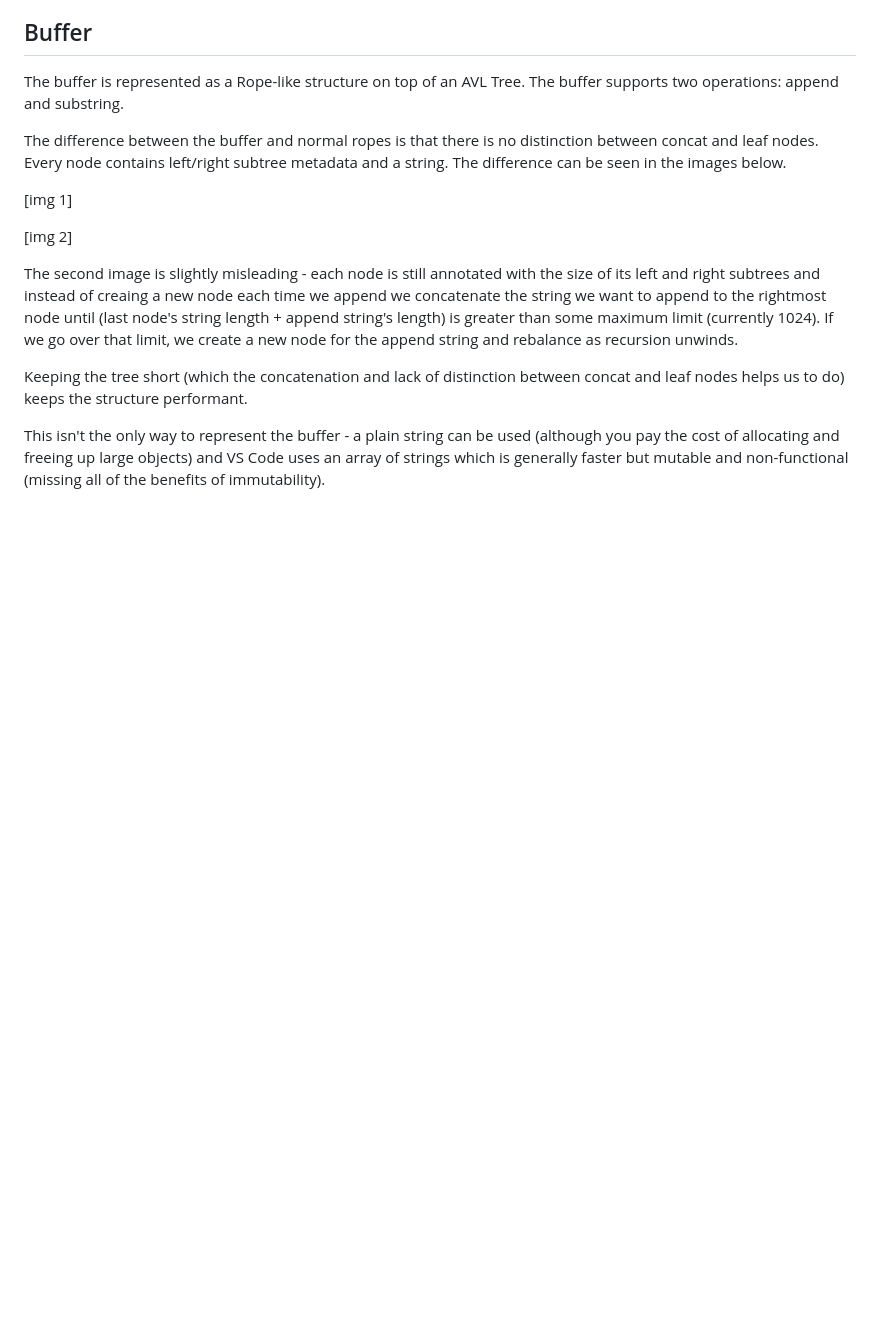
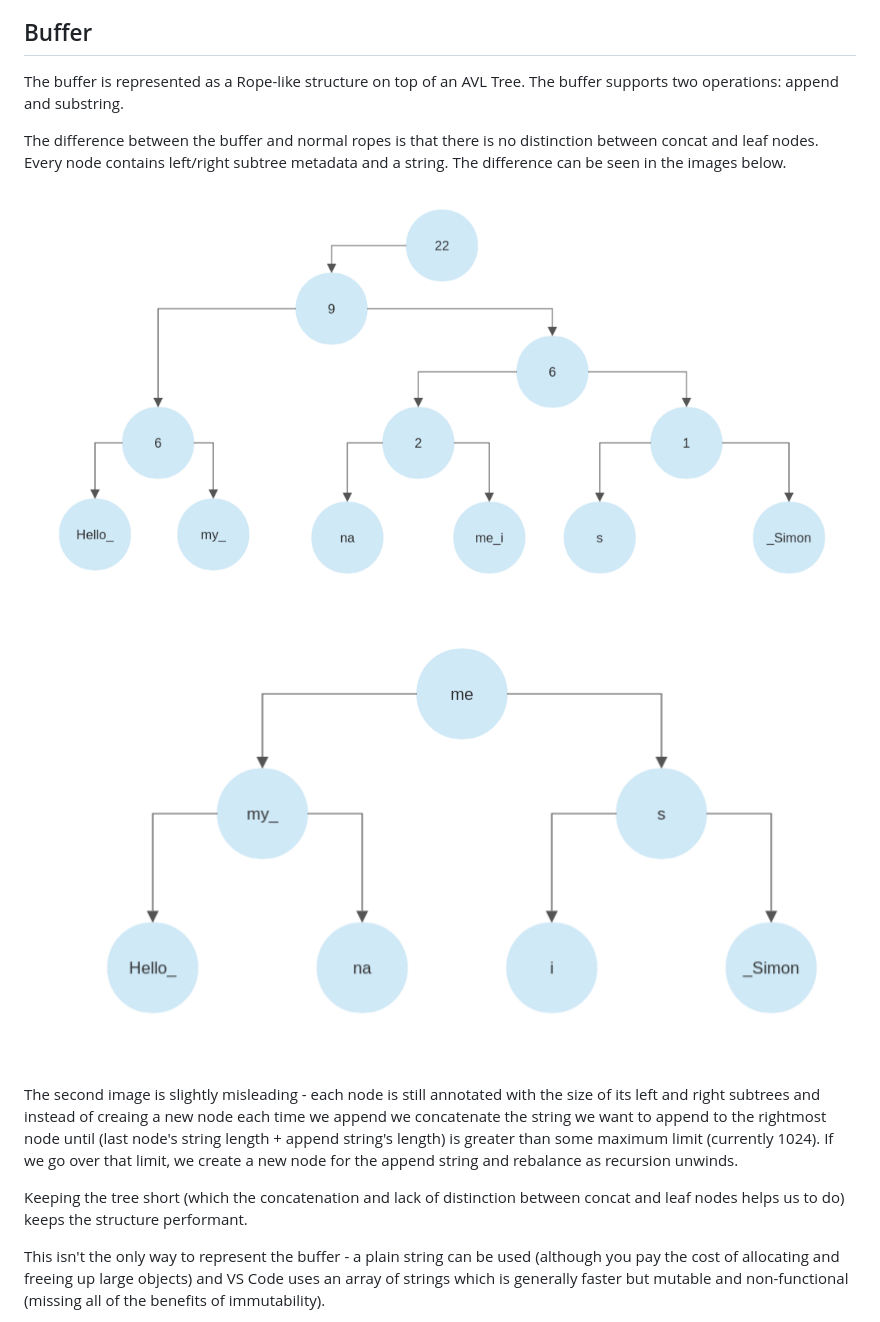
Before and after one commit to hummy123/ocaml-piecerope, a Markdown page: design/readme.MD, the part around the change printed below. Drawn GitHub-style; pictures changed too: design/buffer-no-concat.png (added), design/rope-concat.png (added); blank space fills up the shorter version.

Commit message:
add design docs (is this good enough?)

```diff
--- a/design/readme.MD
+++ b/design/readme.MD
@@ -12,9 +12,9 @@ The buffer is represented as a Rope-like structure on top of an AVL Tree. The bu
 
 The difference between the buffer and normal ropes is that there is no distinction between concat and leaf nodes. Every node contains left/right subtree metadata and a string. The difference can be seen in the images below.
 
-[img 1]
+![rope diagram](rope-concat.png)
 
-[img 2]
+![buffer diagram](buffer-no-concat.png)
 
 The second image is slightly misleading - each node is still annotated with the size of its left and right subtrees and instead of creaing a new node each time we append we concatenate the string we want to append to the rightmost node until (last node's string length + append string's length) is greater than some maximum limit (currently 1024). If we go over that limit, we create a new node for the append string and rebalance as recursion unwinds.
 
```
Also changed, not shown: other parts of design/readme.MD (+14 -0 lines), example/readme.MD (+4 -0 lines).
